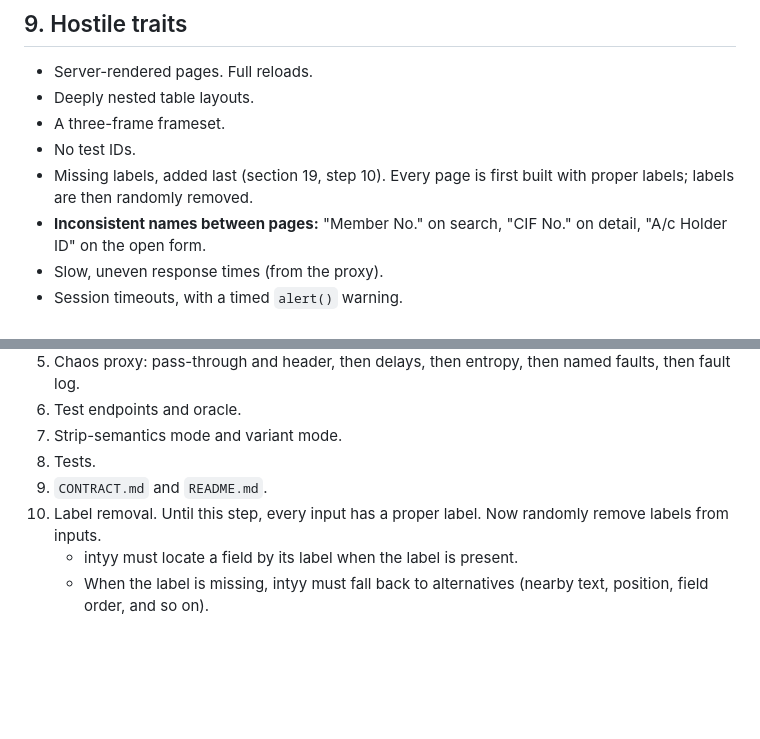
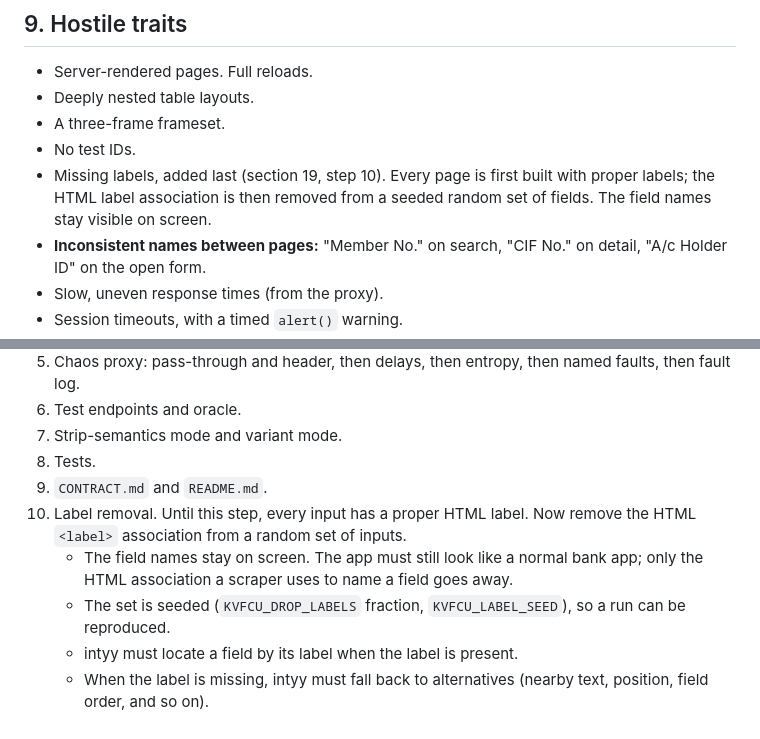
Before and after one commit to burpcat/intyy-bank, a Markdown page: Bank App Design.md, 2 parts joined by grey strips. Drawn GitHub-style; blank space fills up the shorter version.

```diff
--- a/Bank App Design.md
+++ b/Bank App Design.md
@@ -235,7 +235,7 @@ The contract does not expose these thresholds. intyy must discover them.
 - Deeply nested table layouts.
 - A three-frame frameset.
 - No test IDs.
-- Missing labels, added last (section 19, step 10). Every page is first built with proper labels; labels are then randomly removed.
+- Missing labels, added last (section 19, step 10). Every page is first built with proper labels; the HTML label association is then removed from a seeded random set of fields. The field names stay visible on screen.
 - **Inconsistent names between pages:** "Member No." on search, "CIF No." on detail, "A/c Holder ID" on the open form.
 - Slow, uneven response times (from the proxy).
 - Session timeouts, with a timed `alert()` warning.
@@ -473,6 +473,8 @@ Keep the set small. Focus on what intyy depends on.
 7. Strip-semantics mode and variant mode.
 8. Tests.
 9. `CONTRACT.md` and `README.md`.
-10. Label removal. Until this step, every input has a proper label. Now randomly remove labels from inputs.
+10. Label removal. Until this step, every input has a proper HTML label. Now remove the HTML `<label>` association from a random set of inputs.
+    - The field names stay on screen. The app must still look like a normal bank app; only the HTML association a scraper uses to name a field goes away.
+    - The set is seeded (`KVFCU_DROP_LABELS` fraction, `KVFCU_LABEL_SEED`), so a run can be reproduced.
     - intyy must locate a field by its label when the label is present.
     - When the label is missing, intyy must fall back to alternatives (nearby text, position, field order, and so on).
```
Also changed, not shown: CONTRACT.md (+6 -1 lines), README.md (+4 -1 lines).
